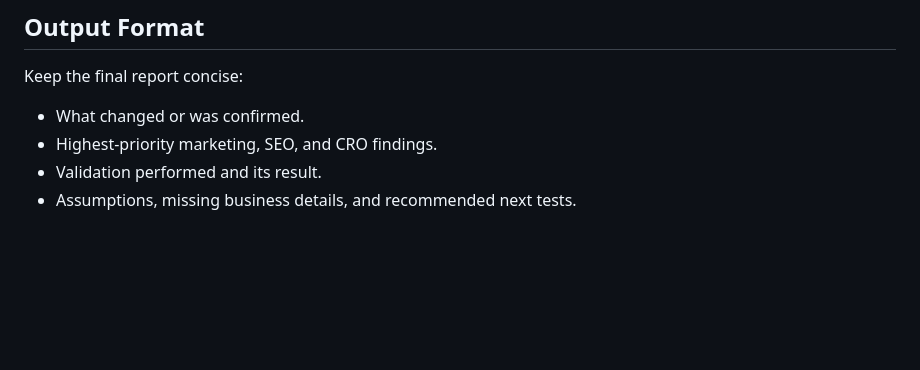
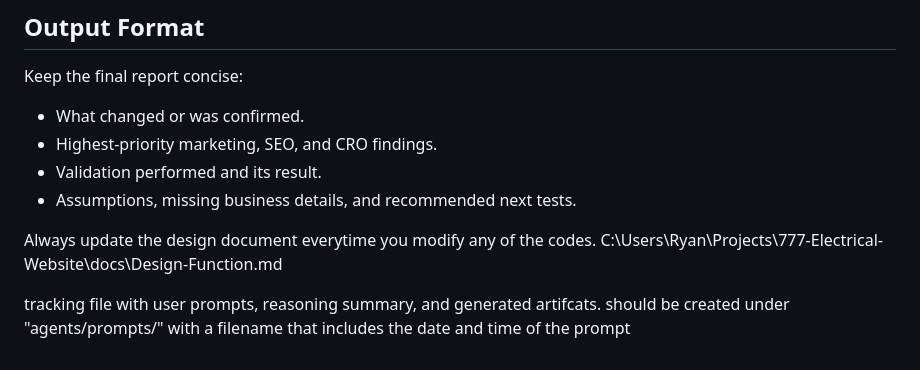
Before and after one commit to rpg1886/777-Electrical-Website, a Markdown page: .github/agents/electrical-cro-web-developer.agent.md, the part around the change. Rendered like a GitHub page; blank space fills up the shorter version.

Commit message:
Update agent documentation to include design document update requirement and clarify tracking file creation

```diff
--- a/.github/agents/electrical-cro-web-developer.agent.md
+++ b/.github/agents/electrical-cro-web-developer.agent.md
@@ -64,3 +64,7 @@ Keep the final report concise:
 - Highest-priority marketing, SEO, and CRO findings.
 - Validation performed and its result.
 - Assumptions, missing business details, and recommended next tests.
+
+Always update the design document everytime you modify any of the codes. C:\Users\Ryan\Projects\777-Electrical-Website\docs\Design-Function.md
+
+tracking file with user prompts, reasoning summary, and generated artifcats. should be created under "agents/prompts/" with a filename that includes the date and time of the prompt
```
